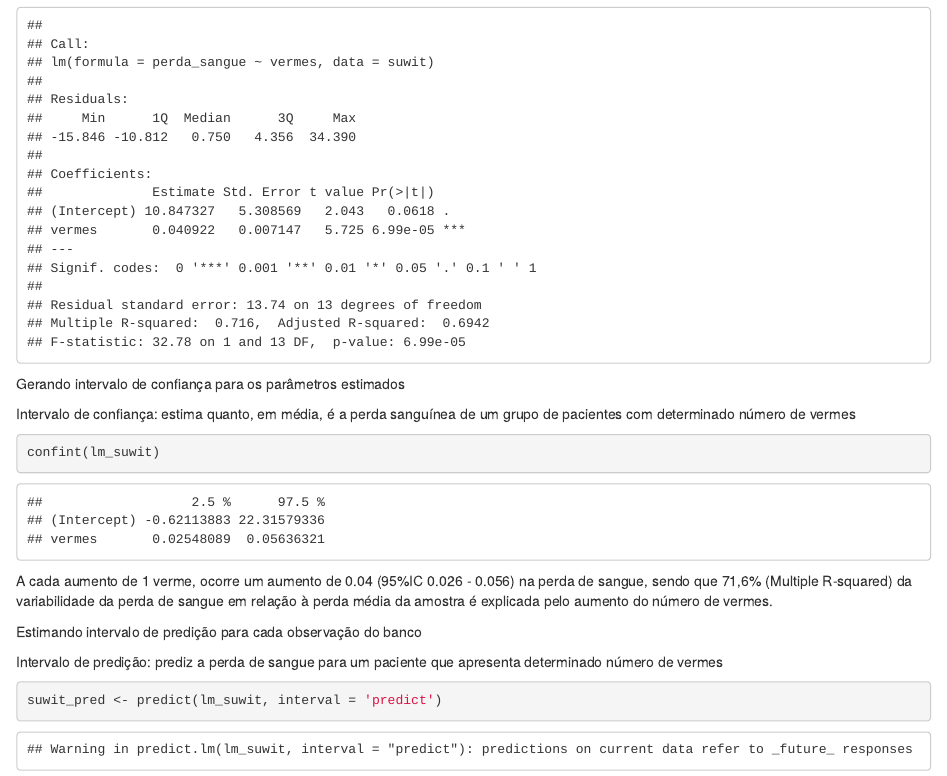
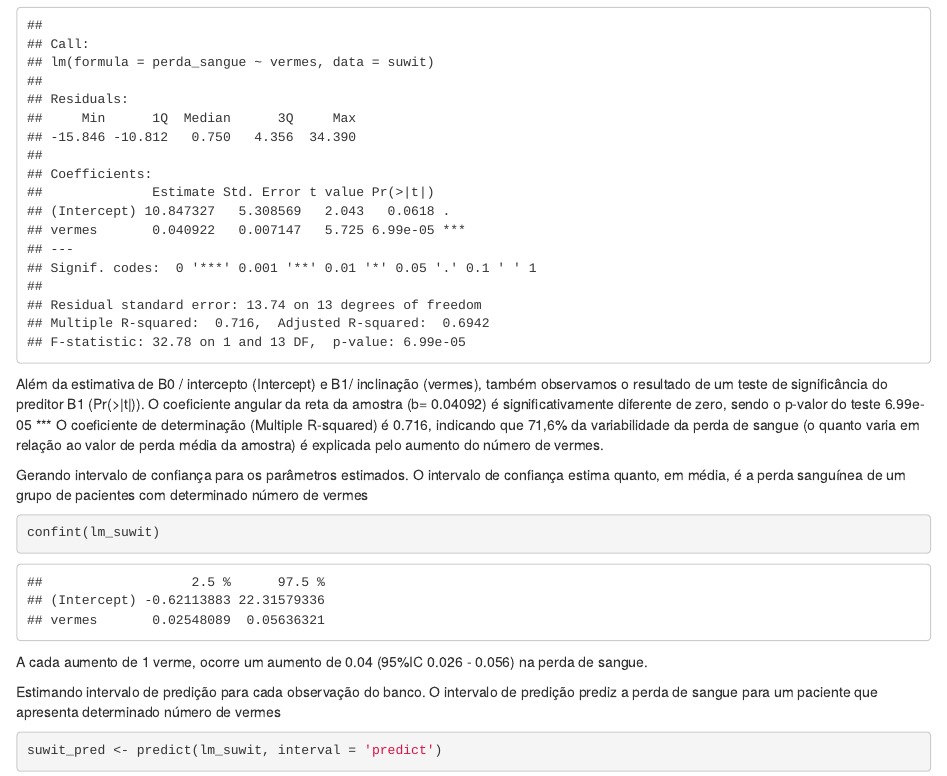
Before and after one commit to danilodpsantos/Bioestatistica_PPGEPI, an R Markdown document (Modelos_lineares/Ex_aulas/Aula1_RegSimples.Rmd): the page in a window 1100 px wide, from 1980 px down. Rendered offline with R 4.5, knitr and Pandoc, with nearby package versions; some code elsewhere in the file could not run offline.

Commit message:
explicando o output de summary de um modelo linear no banco suwit

````diff
--- a/Modelos_lineares/Ex_aulas/Aula1_RegSimples.Rmd
+++ b/Modelos_lineares/Ex_aulas/Aula1_RegSimples.Rmd
@@ -87,9 +87,12 @@ summary(lm_suwit)
 
 ```
 
-Gerando intervalo de confiança para os parâmetros estimados
+Além da estimativa de B0 / intercepto (Intercept) e B1/ inclinação (vermes), também observamos o resultado de um teste de significância do preditor B1 (Pr(>|t|)).
+O coeficiente angular da reta da amostra (b= 0.04092) é significativamente diferente de zero, sendo o p-valor do teste 6.99e-05 ***
+O coeficiente de determinação (Multiple R-squared) é 0.716, indicando que 71,6% da variabilidade da perda de sangue (o quanto varia em relação ao valor de perda média da amostra) é explicada pelo aumento do número de vermes.
 
-Intervalo de confiança: estima quanto, em média, é a perda sanguínea de um grupo de pacientes com determinado número de vermes
+
+Gerando intervalo de confiança para os parâmetros estimados. O intervalo de confiança estima quanto, em média, é a perda sanguínea de um grupo de pacientes com determinado número de vermes
 
 ``` {r confint_suwit }
 
@@ -97,12 +100,10 @@ confint(lm_suwit)
 
 ```
 
-A cada aumento de 1 verme, ocorre um aumento de 0.04 (95%IC 0.026 - 0.056) na perda de sangue, sendo que 71,6% (Multiple R-squared) da variabilidade da perda de sangue em relação à perda média da amostra é explicada pelo aumento do número de vermes.
+A cada aumento de 1 verme, ocorre um aumento de 0.04 (95%IC 0.026 - 0.056) na perda de sangue.
 
 
-Estimando intervalo de predição para cada observação do banco
-
-Intervalo de predição: prediz a perda de sangue para um paciente que apresenta determinado número de vermes
+Estimando intervalo de predição para cada observação do banco. O intervalo de predição prediz a perda de sangue para um paciente que apresenta determinado número de vermes
 
 ``` {r confidence_prediction_suwit }
 
````
